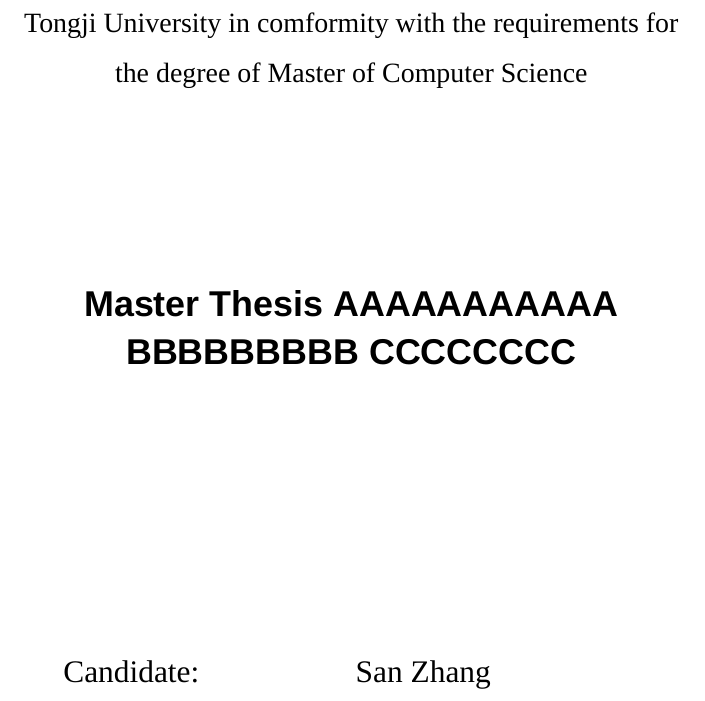
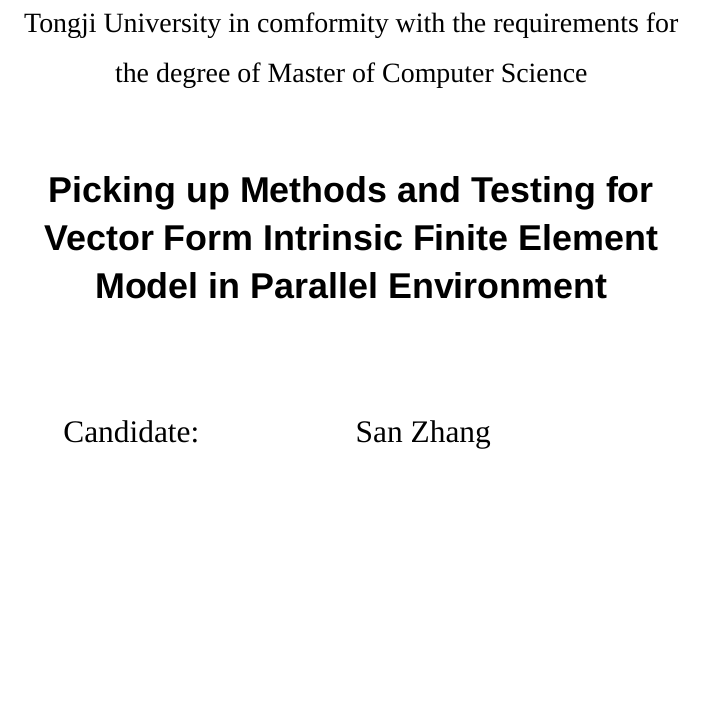
Before and after one commit to doris-nightmare/tju_master_thesis_template, a LaTeX problem sheet (example.tex, which reads tjumaster.cls): part of page 2 of 22 before the commit and part of page 2 of 21 after it, cut so that both start at the same text, the shorter picture padded with empty space. Compiled offline with XeLaTeX; a missing font is replaced by an installed copy or a similar font.

Commit message:
modified for long english name

```diff
--- a/example.tex
+++ b/example.tex
@@ -7,7 +7,7 @@
 %\ctitle{用 L a T e X 写论文的初步尝试一二三四五六七八九十十一十二十三十四十五十六}
 %\ctitle{并行环境下向量式有限元复杂结构三维动态拾取技术与测试研究}
 \ctitle{基于意图的设计模式变体检测}
-\etitle{Master Thesis AAAAAAAAAAA BBBBBBBBB CCCCCCCC}
+\etitle{Picking up Methods and Testing for Vector Form Intrinsic Finite Element Model in Parallel Environment}
 
 % 副标题功能尚未支持= =
 \csubtitle{中文副标题}
--- a/tjumaster.cls
+++ b/tjumaster.cls
@@ -345,7 +345,7 @@
 			Tongji University in comformity with the requirements for \\
 			the degree of Master of Computer Science\\}
 
-			\vspace*{3cm}
+			\vspace*{1cm}
 			\begin{table}[h]
 				\centering
 				\arial \fontsize{18pt}{24pt}\selectfont \bfseries
@@ -353,7 +353,7 @@
 					 \thesis@etitle \\
 				\end{tabular}
 			\end{table}
-			\vspace*{4cm}
+			\vspace*{1cm}
 		\end{center}
 
 		\begin{center}
```
Also changed, not shown: example.pdf.
